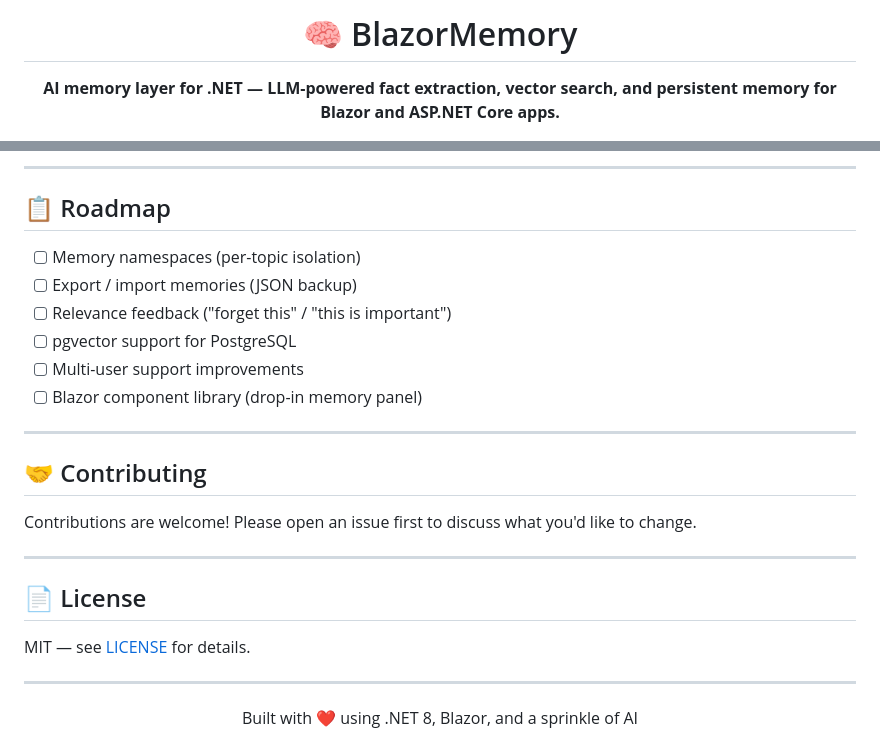
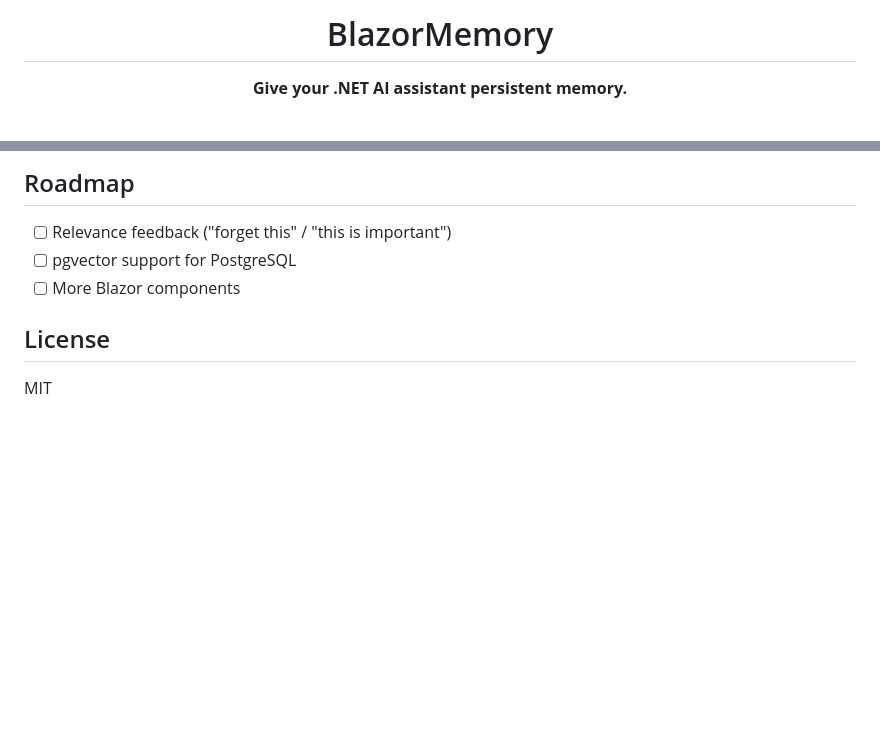
Before and after one commit to aftabkh4n/BlazorMemory, a Markdown page: README.md, 2 parts joined by grey strips. GitHub-like rendering; blank space fills up the shorter version.

```diff
--- a/README.md
+++ b/README.md
@@ -1,8 +1,8 @@
 <div align="center">
 
-# 🧠 BlazorMemory
+# BlazorMemory
 
-**AI memory layer for .NET — LLM-powered fact extraction, vector search, and persistent memory for Blazor and ASP.NET Core apps.**
+**Give your .NET AI assistant persistent memory.**
 
 [![NuGet](https://img.shields.io/nuget/v/BlazorMemory?color=5b8af0&label=NuGet)](https://www.nuget.org/packages/BlazorMemory)
 [![NuGet Downloads](https://img.shields.io/nuget/dt/BlazorMemory?color=3ecf8e)](https://www.nuget.org/packages/BlazorMemory)
@@ -187,29 +164,10 @@ dotnet test
 
----
+## Roadmap
 
-## 📋 Roadmap
-
-- [ ] Memory namespaces (per-topic isolation)
-- [ ] Export / import memories (JSON backup)
 - [ ] Relevance feedback ("forget this" / "this is important")
 - [ ] pgvector support for PostgreSQL
-- [ ] Multi-user support improvements
-- [ ] Blazor component library (drop-in memory panel)
+- [ ] More Blazor components
 
----
+## License
 
-## 🤝 Contributing
-
-Contributions are welcome! Please open an issue first to discuss what you'd like to change.
-
----
-
-## 📄 License
-
-MIT — see [LICENSE](LICENSE) for details.
-
----
-
-<div align="center">
-Built with ❤️ using .NET 8, Blazor, and a sprinkle of AI
-</div>
+MIT
```
Also changed, not shown: other parts of README.md (+88 -111 lines).
